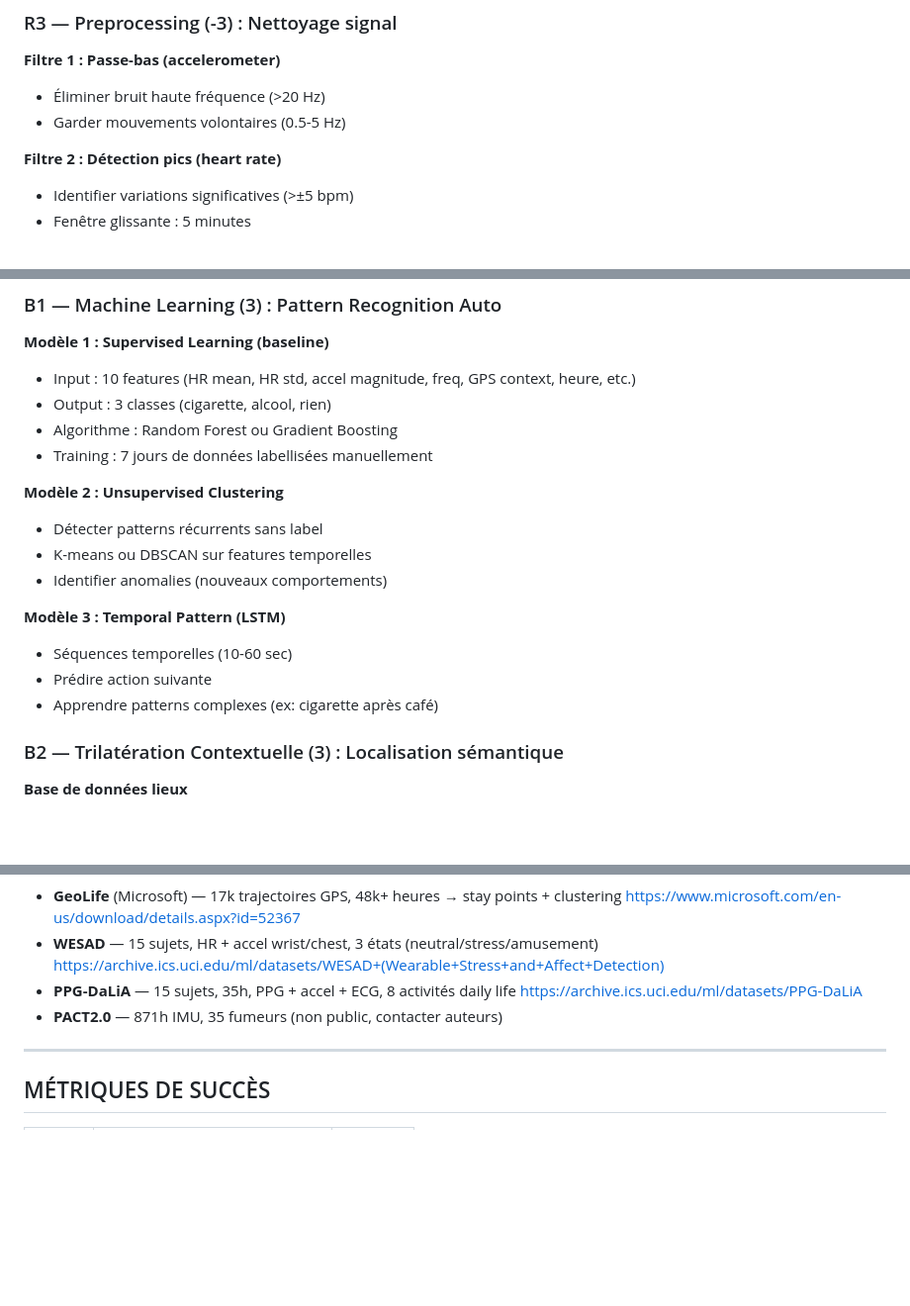
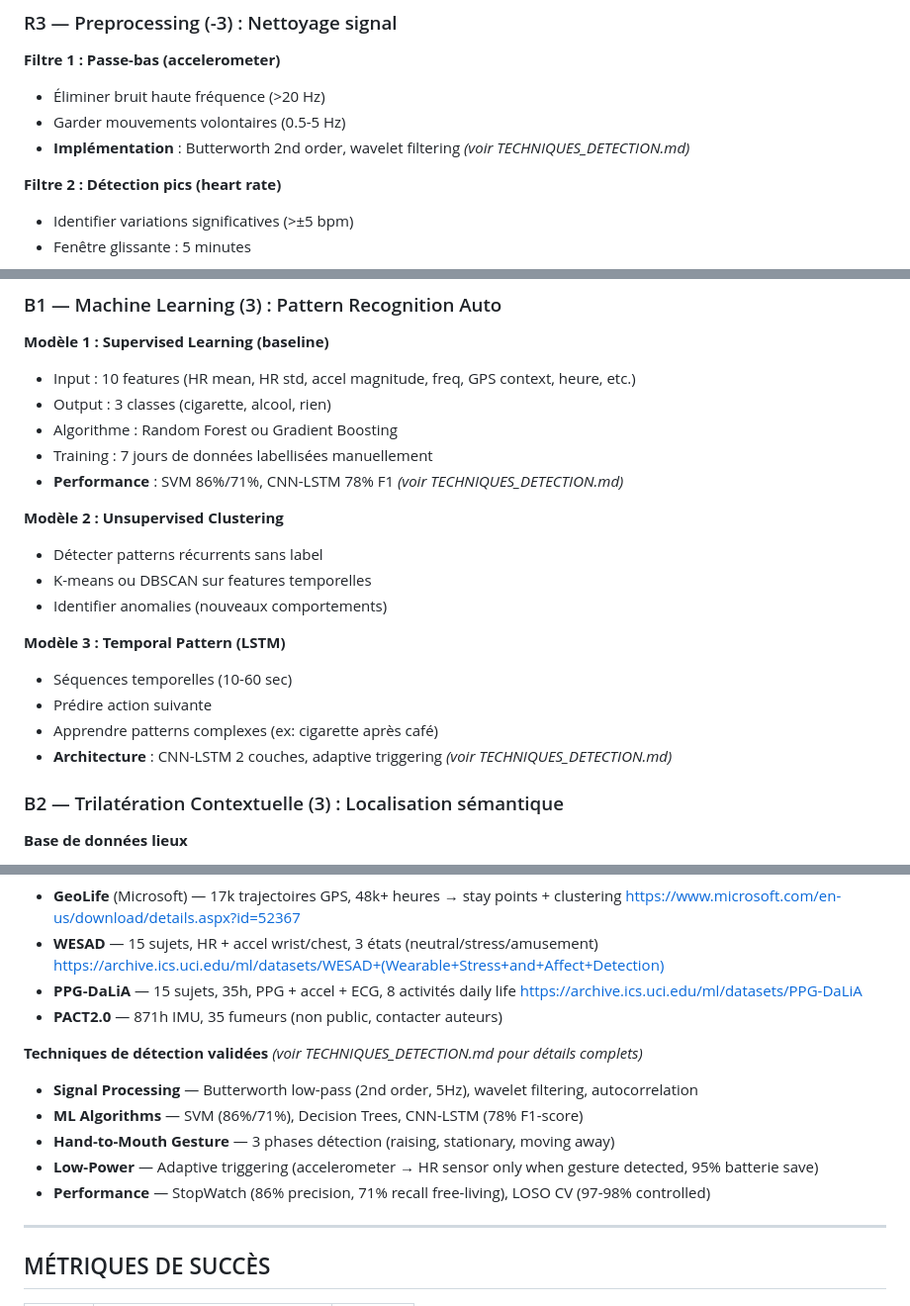
Before and after one commit to sky1241/infernal-wheel, a Markdown page: trilateration/ARBRE_DETECTION.md, 3 parts joined by grey strips. Shown at 99% size. Drawn GitHub-style; blank space fills up the shorter version.

```diff
--- a/trilateration/ARBRE_DETECTION.md
+++ b/trilateration/ARBRE_DETECTION.md
@@ -87,6 +87,7 @@
 **Filtre 1 : Passe-bas (accelerometer)**
 - Éliminer bruit haute fréquence (>20 Hz)
 - Garder mouvements volontaires (0.5-5 Hz)
+- **Implémentation** : Butterworth 2nd order, wavelet filtering *(voir TECHNIQUES_DETECTION.md)*
 
 **Filtre 2 : Détection pics (heart rate)**
 - Identifier variations significatives (>±5 bpm)
@@ -184,6 +185,7 @@ Note : 1 verre ne change pas HR détectablement
 - Output : 3 classes (cigarette, alcool, rien)
 - Algorithme : Random Forest ou Gradient Boosting
 - Training : 7 jours de données labellisées manuellement
+- **Performance** : SVM 86%/71%, CNN-LSTM 78% F1 *(voir TECHNIQUES_DETECTION.md)*
 
 **Modèle 2 : Unsupervised Clustering**
 - Détecter patterns récurrents sans label
@@ -194,6 +196,7 @@ Note : 1 verre ne change pas HR détectablement
 - Séquences temporelles (10-60 sec)
 - Prédire action suivante
 - Apprendre patterns complexes (ex: cigarette après café)
+- **Architecture** : CNN-LSTM 2 couches, adaptive triggering *(voir TECHNIQUES_DETECTION.md)*
 
 ### B2 — Trilatération Contextuelle (3) : Localisation sémantique
 
@@ -346,6 +349,13 @@ Jour N : détection → attends N min avant
   https://archive.ics.uci.edu/ml/datasets/PPG-DaLiA
 - **PACT2.0** — 871h IMU, 35 fumeurs (non public, contacter auteurs)
 
+**Techniques de détection validées** *(voir TECHNIQUES_DETECTION.md pour détails complets)*
+- **Signal Processing** — Butterworth low-pass (2nd order, 5Hz), wavelet filtering, autocorrelation
+- **ML Algorithms** — SVM (86%/71%), Decision Trees, CNN-LSTM (78% F1-score)
+- **Hand-to-Mouth Gesture** — 3 phases détection (raising, stationary, moving away)
+- **Low-Power** — Adaptive triggering (accelerometer → HR sensor only when gesture detected, 95% batterie save)
+- **Performance** — StopWatch (86% precision, 71% recall free-living), LOSO CV (97-98% controlled)
+
 ---
 
 ## MÉTRIQUES DE SUCCÈS
```
Also changed, not shown: trilateration/TECHNIQUES_DETECTION.md (added, +584 -0 lines).
